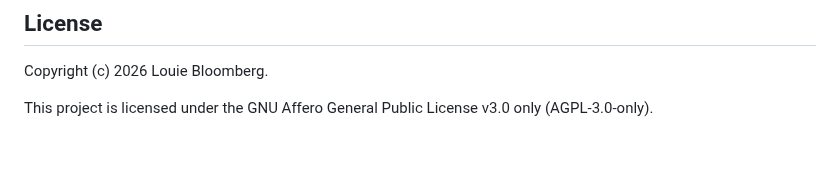
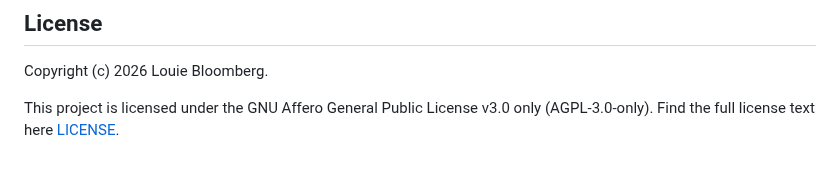
Before and after one commit to Bloomy52/resume-matcher-ats, a Markdown page: README.md, the part around the change. GitHub-like rendering.

Commit message:
added a link to the license text

```diff
--- a/README.md
+++ b/README.md
@@ -208,4 +208,4 @@ See [CONTRIBUTING.md](CONTRIBUTING.md) for more details on contributing to the p
 ## License
 Copyright (c) 2026 Louie Bloomberg.
 
-This project is licensed under the GNU Affero General Public License v3.0 only (AGPL-3.0-only).
+This project is licensed under the GNU Affero General Public License v3.0 only (AGPL-3.0-only). Find the full license text here [LICENSE](LICENSE).
```
